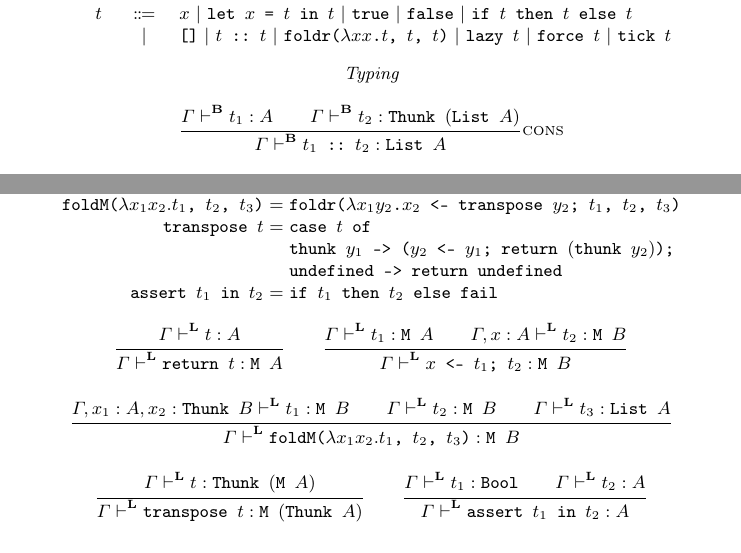
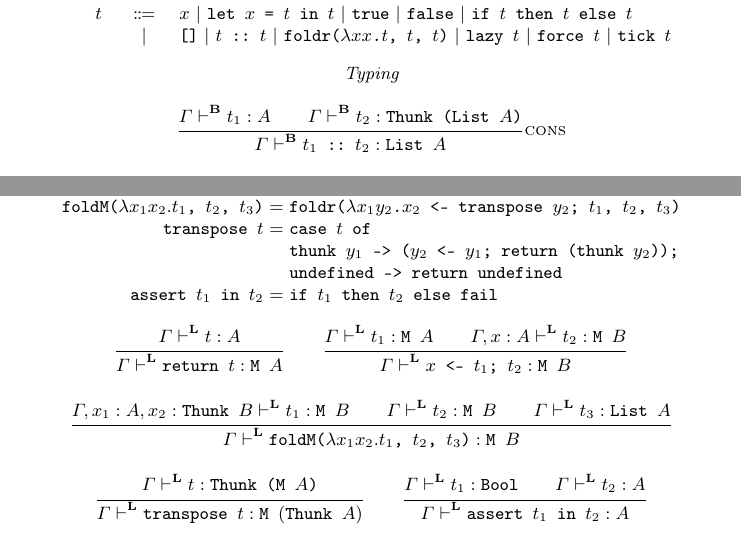
Before and after one commit to heraplem/logical-laziness-agda, a LaTeX paper (paper/paper.tex, which reads paper/translation.tex): two parts of pages 7 and 9 of 26, joined at a grey line, cut so that both start at the same text. Compiled offline with pdfLaTeX.

Commit message:
Fix some figure problems

```diff
--- a/paper/translation.tex
+++ b/paper/translation.tex
@@ -50,7 +50,7 @@ features~\cite{bjerner1989,demand-semantics}.
 \begin{mathpar}
   \textit{Typing}
   \\ \inferrule{\Gamma \vdash^\LB t_1 : A \\ \Gamma \vdash^\LB t_2 :
-    \TThunk{(\TList{A})}}{\Gamma \vdash^\LB \tcons{t_1}{t_2} : \TList{A}}{\textsc{cons}} \\
+    \TThunk{\texttt{(\(\TList{A}\))}}}{\Gamma \vdash^\LB \tcons{t_1}{t_2} : \TList{A}}{\textsc{cons}} \\
   \inferrule{\Gamma, x_1 : A, x_2 : \TThunk{B} \vdash^\LB t_1 : B \\ \Gamma
     \vdash^\LB t_2 : B \\ \Gamma \vdash^\LB t_3 : \TList{A}}{\Gamma \vdash^\LB \tfoldr{x_1}{x_2}{t_1}{t_2}{t_3} : B}{\textsc{foldr}} \\
   \inferrule{\Gamma \vdash^\LB t : A}{\Gamma \vdash^\LB \tlazy{t} :
@@ -204,7 +204,7 @@ that this semantics is eager; furthermore, due to \(\tfail\), it is partial.
       \treturn{t} &= &\tpair{t}{0} \\
       \tdo{x}{t_1}{t_2} &= &\tlet{y_1}{t_1}{\relax} \\ &&\tlet{x}{\tfst{t_1}}{\relax} \\ &&\tlet{y_2}{t_2}{\relax} \\ && \tpair{\tfst{y_2}}{\tadd{\tsnd{y_1}}{\tsnd{y_2}}} \\
       \tfoldM{x_1}{x_2}{t_1}{t_2}{t_3} &= &\tfoldr{x_1}{y_2}{\tdo{x_2}{\ttranspose{y_2}}{t_1}}{t_2}{t_3} \\
-      \ttranspose{t} &= &\texttt{case \(t\) of } \\ &&\texttt{thunk \(y_1\) -> (\tdo{y_2}{y_1}{\treturn{(\tthunk{y_2})}});} \\ &&\texttt{undefined -> return undefined} \\
+      \ttranspose{t} &= &\texttt{case \(t\) of } \\ &&\texttt{thunk \(y_1\) -> (\tdo{y_2}{y_1}{\treturn{\texttt{(\(\tthunk{y_2}\))}}});} \\ &&\texttt{undefined -> return undefined} \\
       \tassert{t_1}{t_2} &= &\tif{t_1}{t_2}{\tfail} \\
     \end{array}
   \]
```
Also changed, not shown: paper/translation.tex (4 more changed lines).
